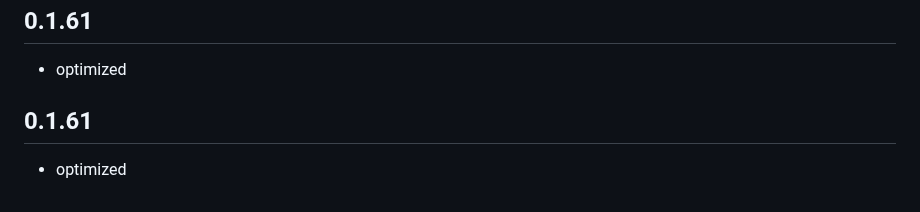
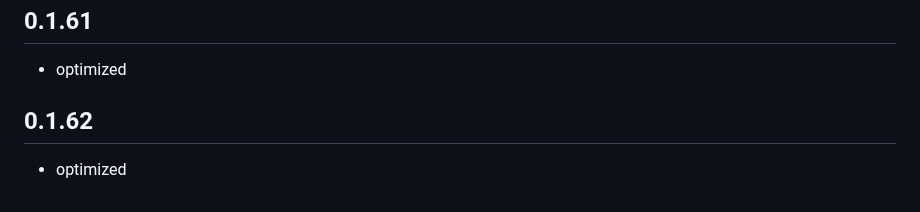
Before and after one commit to huisedediao/xb_scaffold, a Markdown page: CHANGELOG.md, the part around the change. GitHub-like rendering.

Commit message:
optimized

```diff
--- a/CHANGELOG.md
+++ b/CHANGELOG.md
@@ -830,6 +830,6 @@
 
 - optimized
 
-## 0.1.61
+## 0.1.62
 
 - optimized
```
